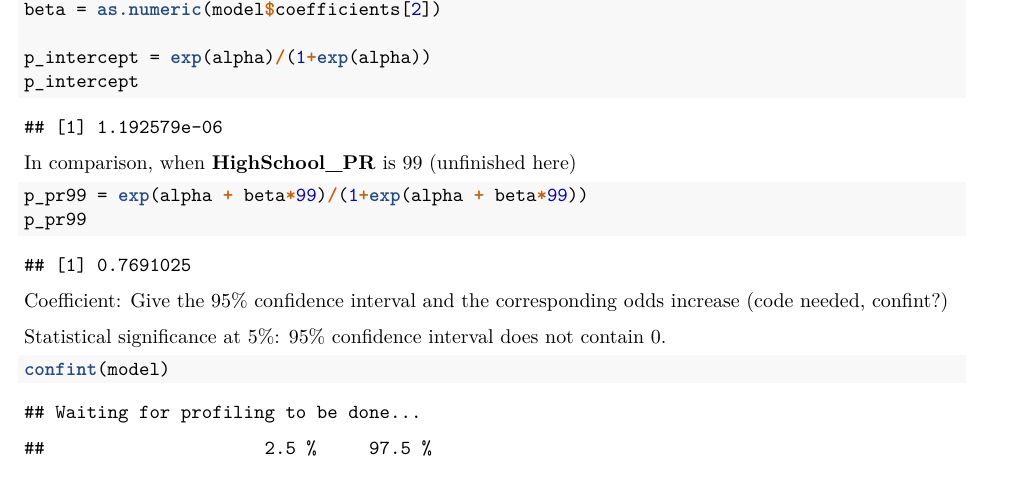
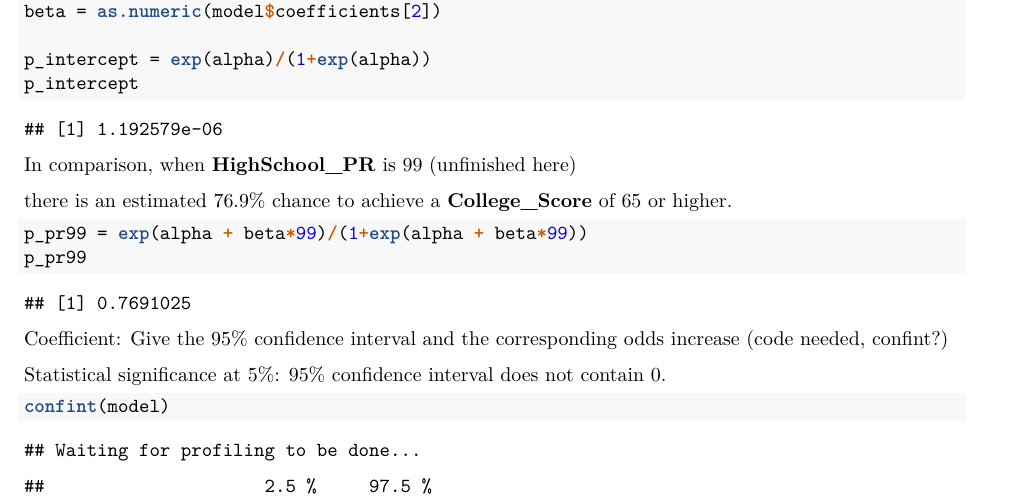
Before and after one commit to star1327p/Exam-Scores-PTT, an R Markdown document (PTT_Analysis_of_Test_Scores_Unfinished.Rmd): part of page 19 of 20, cut so that both start at the same text. The pictures show the output file PTT_Analysis_of_Test_Scores_Unfinished.pdf that the author committed with the source.

Commit message:
another test commit after changing email settings

````diff
--- a/PTT_Analysis_of_Test_Scores_Unfinished.Rmd
+++ b/PTT_Analysis_of_Test_Scores_Unfinished.Rmd
@@ -540,6 +540,8 @@ p_intercept
 
 In comparison, when **HighSchool_PR** is 99 (unfinished here)
 
+there is an estimated 76.9% chance to achieve a **College_Score** of 65 or higher.
+
 ```{r pr99, message=FALSE}
 p_pr99 = exp(alpha + beta*99)/(1+exp(alpha + beta*99))
 p_pr99
````
Also changed, not shown: PTT_Analysis_of_Test_Scores_Unfinished.pdf.
